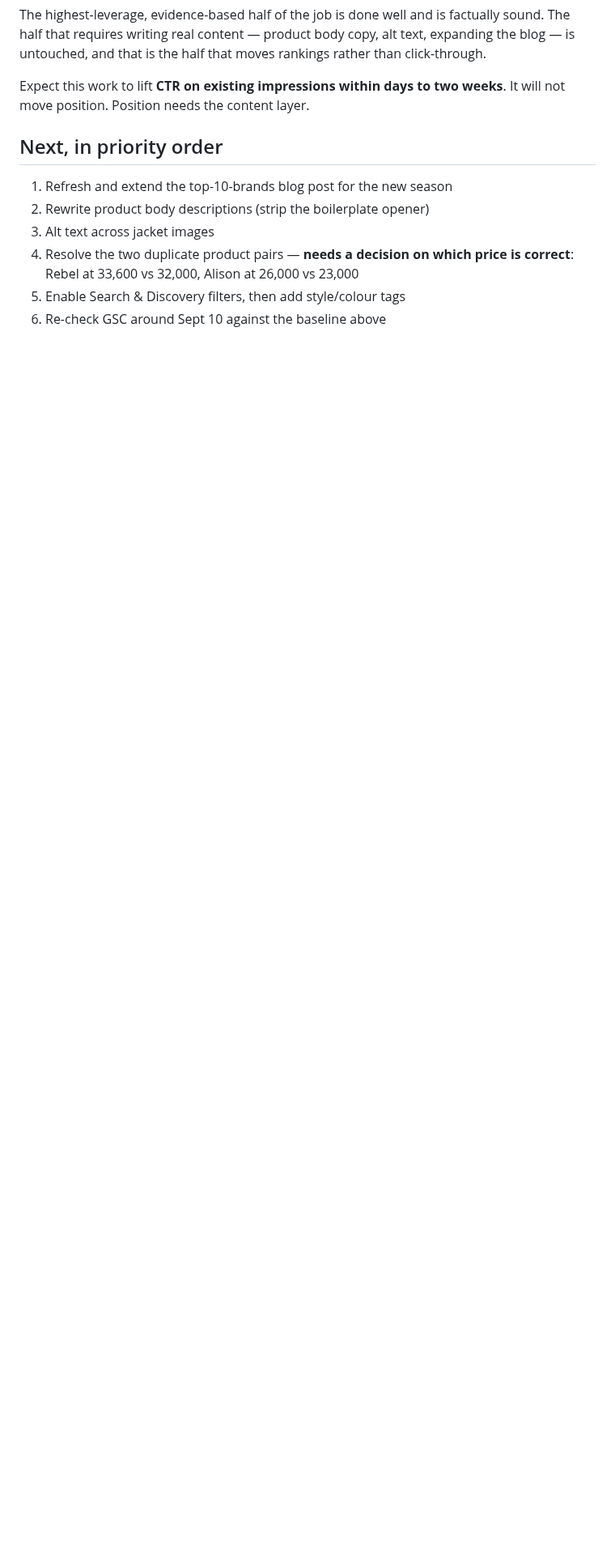
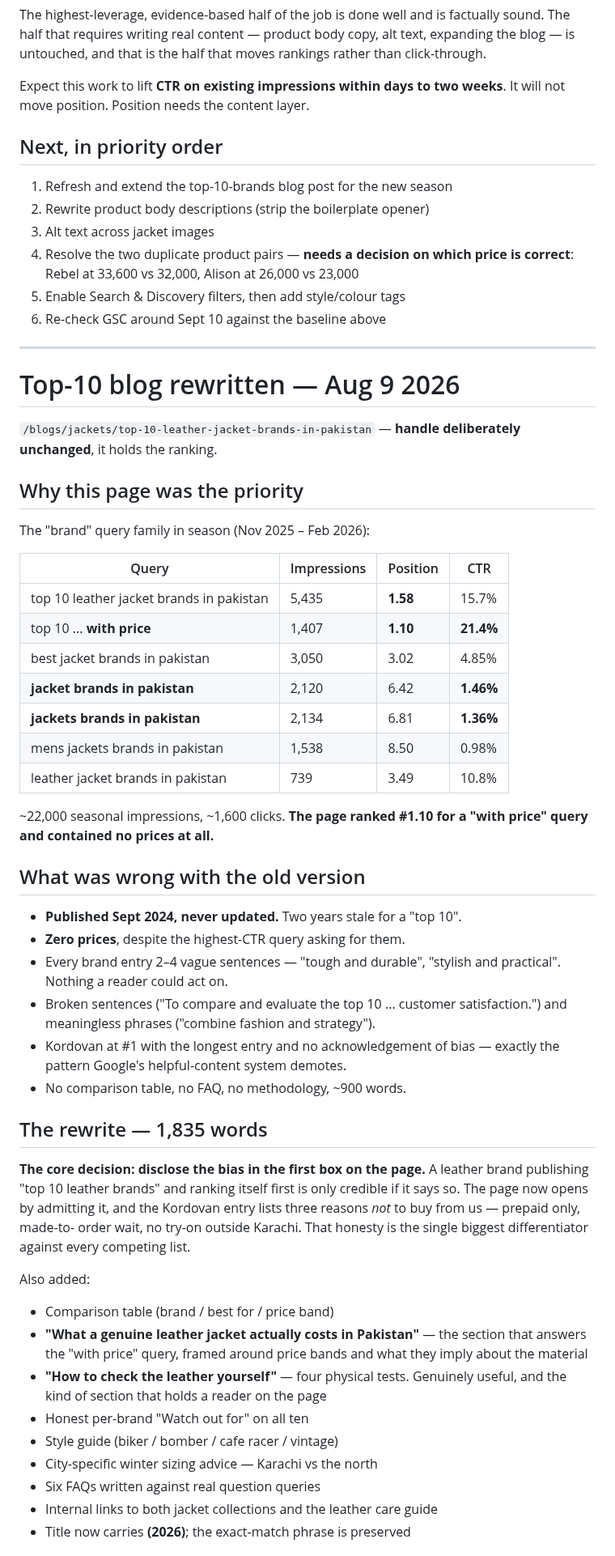
Before and after one commit to kordovanofficial-afk/KDV, a Markdown page: docs/seo/JACKETS_SEO_AUG26.md, the part around one of its changes. Shown at 81% size. Rendered like a GitHub page; blank space fills up the shorter version.

```diff
--- a/docs/seo/JACKETS_SEO_AUG26.md
+++ b/docs/seo/JACKETS_SEO_AUG26.md
@@ -185,3 +185,63 @@ weeks**. It will not move position. Position needs the content layer.
    is correct**: Rebel at 33,600 vs 32,000, Alison at 26,000 vs 23,000
 5. Enable Search & Discovery filters, then add style/colour tags
 6. Re-check GSC around Sept 10 against the baseline above
+
+---
+
+# Top-10 blog rewritten — Aug 9 2026
+
+`/blogs/jackets/top-10-leather-jacket-brands-in-pakistan` — **handle
+deliberately unchanged**, it holds the ranking.
+
+## Why this page was the priority
+
+The "brand" query family in season (Nov 2025 – Feb 2026):
+
+| Query | Impressions | Position | CTR |
+|---|---|---|---|
+| top 10 leather jacket brands in pakistan | 5,435 | **1.58** | 15.7% |
+| top 10 ... **with price** | 1,407 | **1.10** | **21.4%** |
+| best jacket brands in pakistan | 3,050 | 3.02 | 4.85% |
+| **jacket brands in pakistan** | 2,120 | 6.42 | **1.46%** |
+| **jackets brands in pakistan** | 2,134 | 6.81 | **1.36%** |
+| mens jackets brands in pakistan | 1,538 | 8.50 | 0.98% |
+| leather jacket brands in pakistan | 739 | 3.49 | 10.8% |
+
+~22,000 seasonal impressions, ~1,600 clicks. **The page ranked #1.10 for a
+"with price" query and contained no prices at all.**
+
+## What was wrong with the old version
+
+- **Published Sept 2024, never updated.** Two years stale for a "top 10".
+- **Zero prices**, despite the highest-CTR query asking for them.
+- Every brand entry 2–4 vague sentences — "tough and durable", "stylish and
+  practical". Nothing a reader could act on.
+- Broken sentences ("To compare and evaluate the top 10 ... customer
+  satisfaction.") and meaningless phrases ("combine fashion and strategy").
+- Kordovan at #1 with the longest entry and no acknowledgement of bias —
+  exactly the pattern Google's helpful-content system demotes.
+- No comparison table, no FAQ, no methodology, ~900 words.
+
+## The rewrite — 1,835 words
+
+**The core decision: disclose the bias in the first box on the page.** A
+leather brand publishing "top 10 leather brands" and ranking itself first is
+only credible if it says so. The page now opens by admitting it, and the
+Kordovan entry lists three reasons *not* to buy from us — prepaid only, made-to-
+order wait, no try-on outside Karachi. That honesty is the single biggest
+differentiator against every competing list.
+
+Also added:
+- Comparison table (brand / best for / price band)
+- **"What a genuine leather jacket actually costs in Pakistan"** — the section
+  that answers the "with price" query, framed around price bands and what they
+  imply about the material
+- **"How to check the leather yourself"** — four physical tests. Genuinely
+  useful, and the kind of section that holds a reader on the page
+- Honest per-brand "Watch out for" on all ten
+- Style guide (biker / bomber / cafe racer / vintage)
+- City-specific winter sizing advice — Karachi vs the north
+- Six FAQs written against real question queries
+- Internal links to both jacket collections and the leather care guide
+- Title now carries **(2026)**; the exact-match phrase is preserved
+
```
Also changed, not shown: other parts of docs/seo/JACKETS_SEO_AUG26.md (+25 -0 lines).
